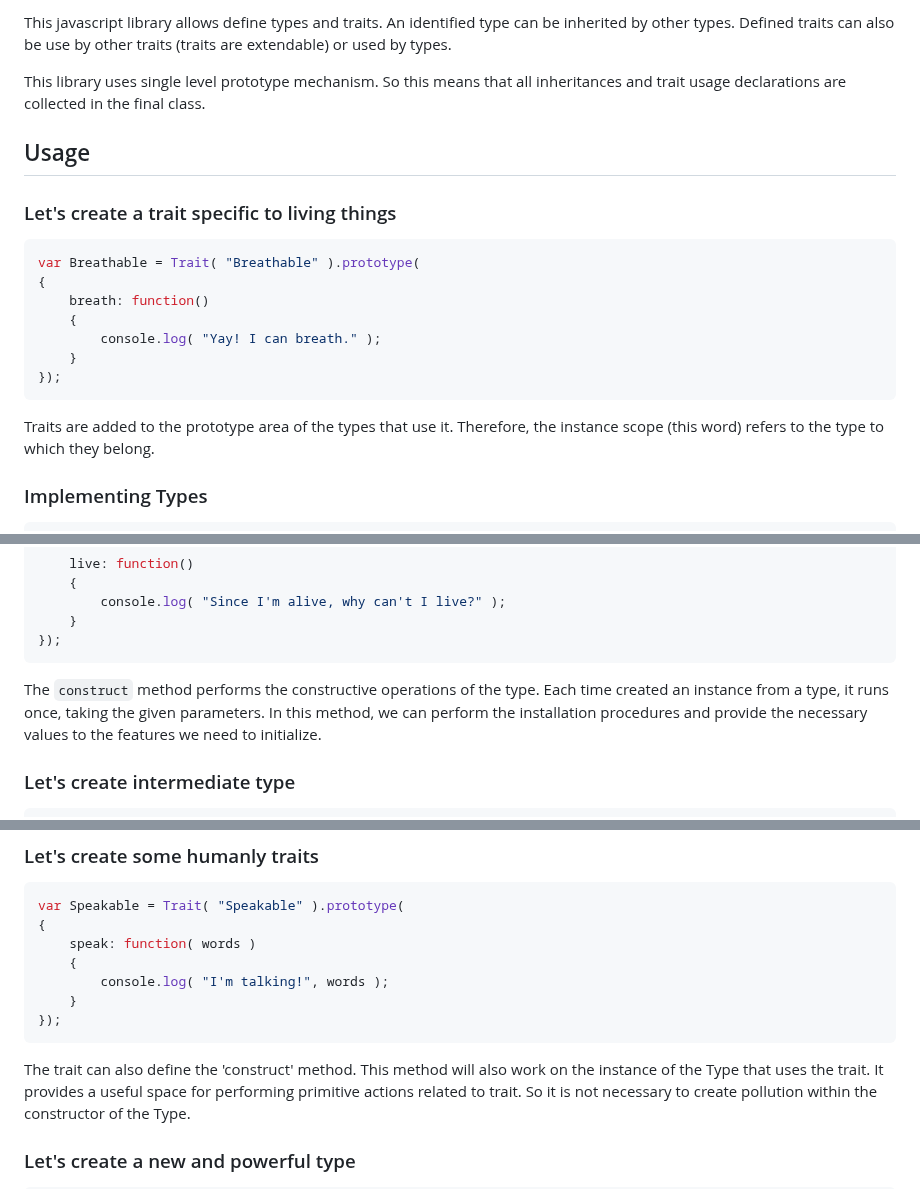
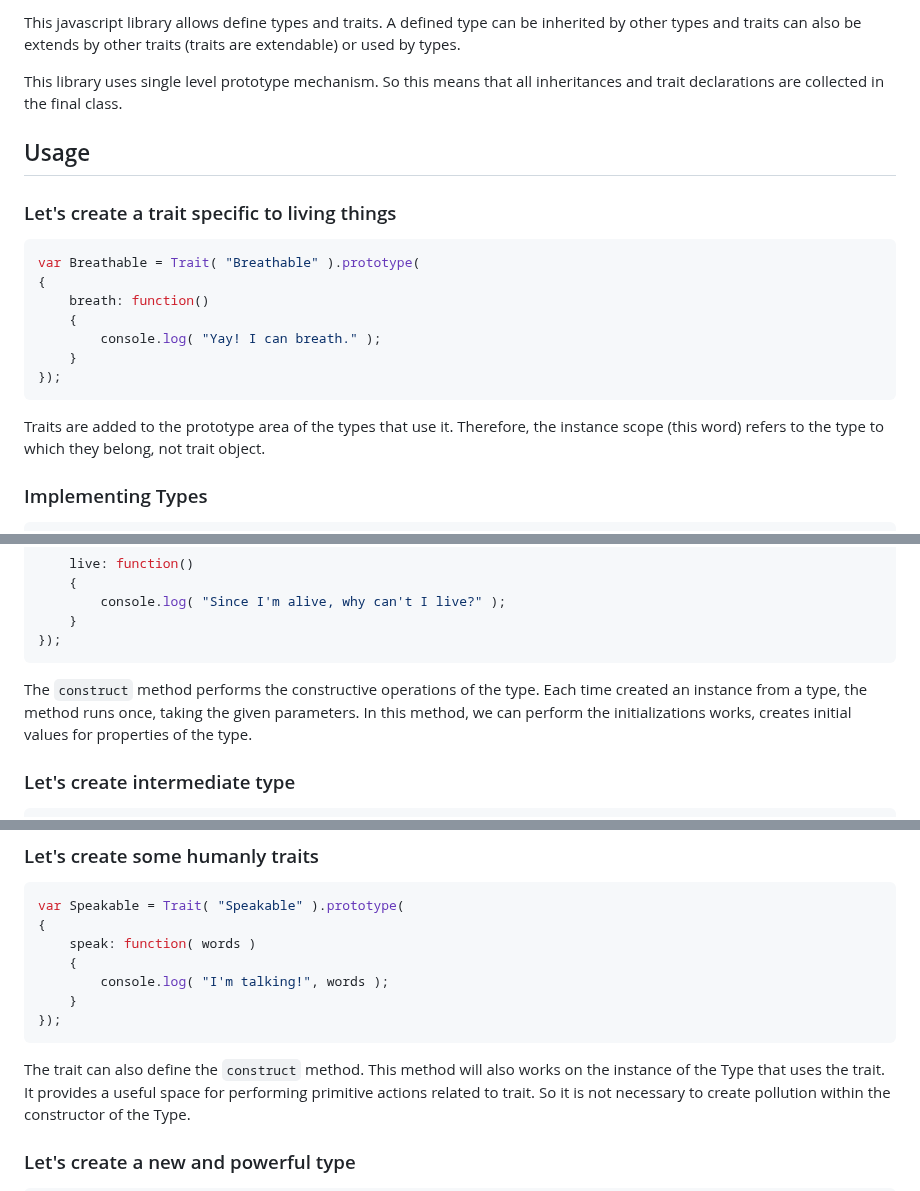
Before and after one commit to ismailceylan/type.js, a Markdown page: readme.md, 3 parts joined by grey strips. Rendered like a GitHub page.

Commit message:
doc: improvements

````diff
--- a/readme.md
+++ b/readme.md
@@ -1,7 +1,7 @@
-This javascript library allows define types and traits. An identified type can be inherited
-by other types. Defined traits can also be use by other traits (traits are extendable) or used by types.
+This javascript library allows define types and traits. A defined type can be inherited
+by other types and traits can also be extends by other traits (traits are extendable) or used by types.
 
-This library uses single level prototype mechanism. So this means that all inheritances and trait usage declarations are collected in the final class.
+This library uses single level prototype mechanism. So this means that all inheritances and trait declarations are collected in the final class.
 
 ## Usage
 ### Let's create a trait specific to living things
@@ -15,7 +15,7 @@ var Breathable = Trait( "Breathable" ).prototype(
 });
 ```
 Traits are added to the prototype area of the types that use it. Therefore, the instance scope
-(this word) refers to the type to which they belong.
+(this word) refers to the type to which they belong, not trait object.
 
 ### Implementing Types
 ```javascript
@@ -33,9 +33,8 @@ var Creature = Type( "Creature" ).use( Breathable ).prototype(
 });
 ```
 The `construct` method performs the constructive operations of the type. Each time
-created an instance from a type, it runs once, taking the given parameters. In this
-method, we can perform the installation procedures and provide the necessary values
-to the features we need to initialize.
+created an instance from a type, the method runs once, taking the given parameters. In this
+method, we can perform the initializations works, creates initial values for properties of the type.
 
 ### Let's create intermediate type
 ```javascript
@@ -62,7 +61,7 @@ var Speakable = Trait( "Speakable" ).prototype(
 });
 ```
 
-The trait can also define the 'construct' method. This method will also work on
+The trait can also define the `construct` method. This method will also works on
 the instance of the Type that uses the trait. It provides a useful space for
 performing primitive actions related to trait. So it is not necessary to create
 pollution within the constructor of the Type.
````
